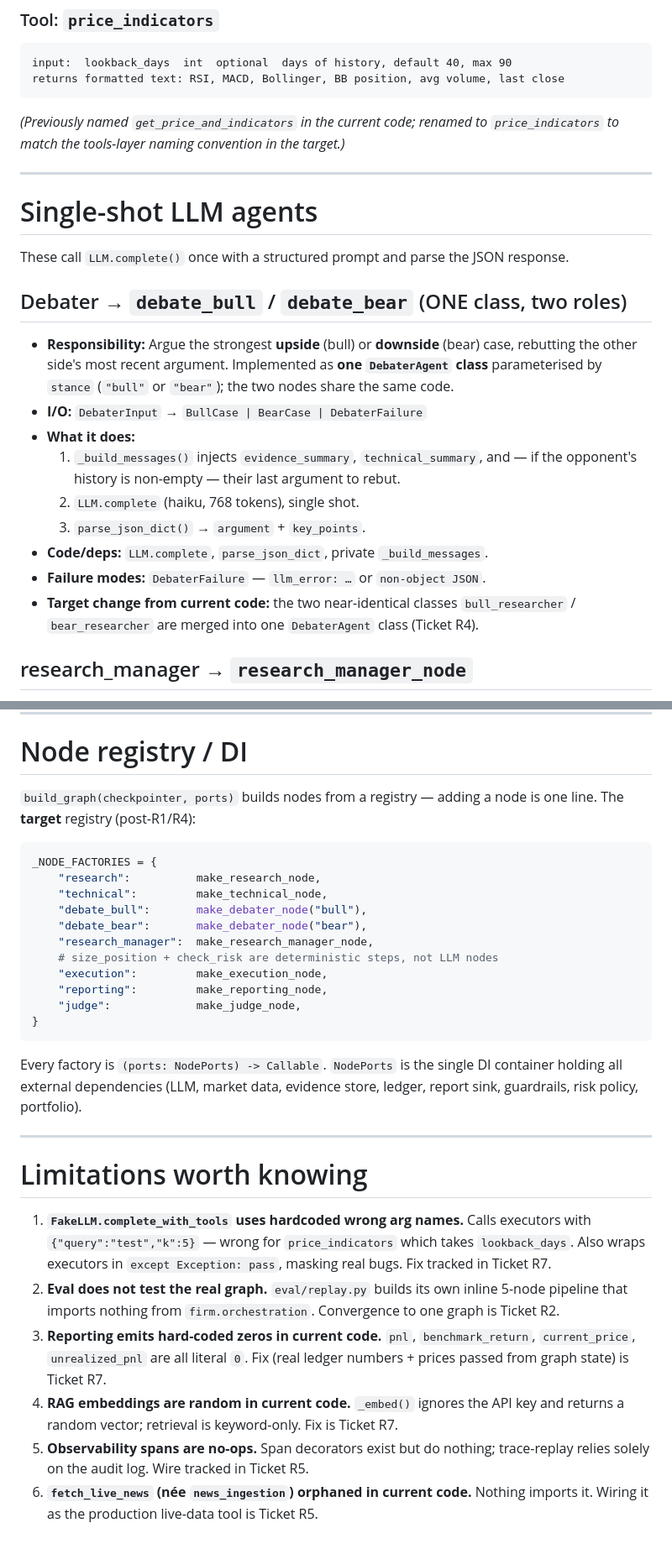
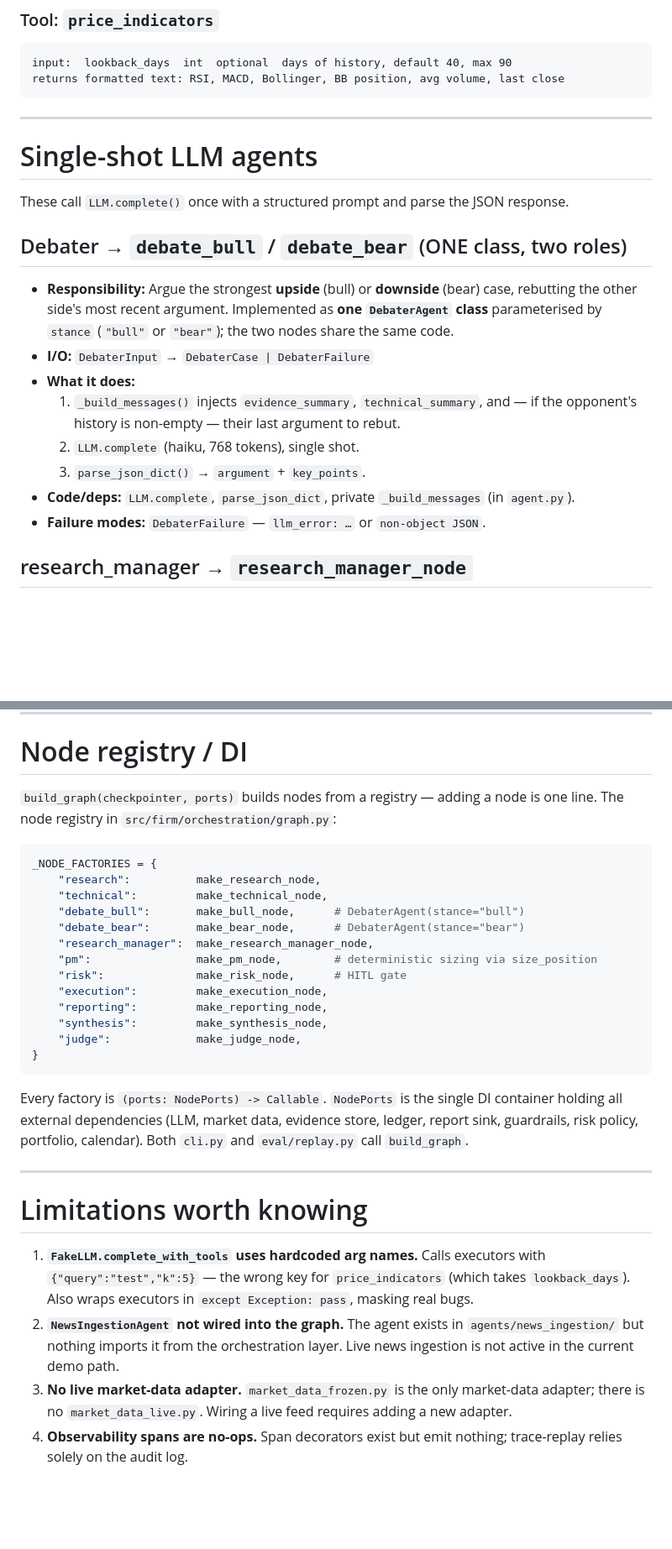
Before and after one commit to ArikuRoiz/cato_networks, a Markdown page: docs/agents_and_tools.md, 2 parts joined by grey strips. Shown at 84% size. GitHub-like rendering; blank space fills up the shorter version.

````diff
--- a/docs/agents_and_tools.md
+++ b/docs/agents_and_tools.md
@@ -115,8 +105,6 @@ upserts them into the pgvector corpus before the search loop begins.
 input:  lookback_days  int  optional  days of history, default 40, max 90
 returns formatted text: RSI, MACD, Bollinger, BB position, avg volume, last close
 ```
-*(Previously named `get_price_and_indicators` in the current code; renamed to `price_indicators`
-to match the tools-layer naming convention in the target.)*
 
 ---
 
@@ -129,15 +117,13 @@ These call `LLM.complete()` once with a structured prompt and parse the JSON res
 - **Responsibility:** Argue the strongest **upside** (bull) or **downside** (bear) case, rebutting
   the other side's most recent argument. Implemented as **one `DebaterAgent` class** parameterised
   by `stance` (`"bull"` or `"bear"`); the two nodes share the same code.
-- **I/O:** `DebaterInput` → `BullCase | BearCase | DebaterFailure`
+- **I/O:** `DebaterInput` → `DebaterCase | DebaterFailure`
 - **What it does:**
   1. `_build_messages()` injects `evidence_summary`, `technical_summary`, and — if the opponent's history is non-empty — their last argument to rebut.
   2. `LLM.complete` (haiku, 768 tokens), single shot.
   3. `parse_json_dict()` → `argument` + `key_points`.
-- **Code/deps:** `LLM.complete`, `parse_json_dict`, private `_build_messages`.
+- **Code/deps:** `LLM.complete`, `parse_json_dict`, private `_build_messages` (in `agent.py`).
 - **Failure modes:** `DebaterFailure` — `llm_error: …` or `non-object JSON`.
-- **Target change from current code:** the two near-identical classes `bull_researcher` /
-  `bear_researcher` are merged into one `DebaterAgent` class (Ticket R4).
 
 ## research_manager → `research_manager_node`
 
@@ -254,41 +239,39 @@ or `max_rounds` → return final text.
 # Node registry / DI
 
 `build_graph(checkpointer, ports)` builds nodes from a registry — adding a node is one line.
-The **target** registry (post-R1/R4):
+The node registry in `src/firm/orchestration/graph.py`:
 
 ```python
 _NODE_FACTORIES = {
     "research":          make_research_node,
     "technical":         make_technical_node,
-    "debate_bull":       make_debater_node("bull"),
-    "debate_bear":       make_debater_node("bear"),
+    "debate_bull":       make_bull_node,      # DebaterAgent(stance="bull")
+    "debate_bear":       make_bear_node,      # DebaterAgent(stance="bear")
     "research_manager":  make_research_manager_node,
-    # size_position + check_risk are deterministic steps, not LLM nodes
+    "pm":                make_pm_node,        # deterministic sizing via size_position
+    "risk":              make_risk_node,      # HITL gate
     "execution":         make_execution_node,
     "reporting":         make_reporting_node,
+    "synthesis":         make_synthesis_node,
     "judge":             make_judge_node,
 }
 ```
 
 Every factory is `(ports: NodePorts) -> Callable`. `NodePorts` is the single DI container holding
 all external dependencies (LLM, market data, evidence store, ledger, report sink, guardrails,
-risk policy, portfolio).
+risk policy, portfolio, calendar). Both `cli.py` and `eval/replay.py` call `build_graph`.
 
 ---
 
 # Limitations worth knowing
 
-1. **`FakeLLM.complete_with_tools` uses hardcoded wrong arg names.** Calls executors with
-   `{"query":"test","k":5}` — wrong for `price_indicators` which takes `lookback_days`. Also
-   wraps executors in `except Exception: pass`, masking real bugs. Fix tracked in Ticket R7.
-2. **Eval does not test the real graph.** `eval/replay.py` builds its own inline 5-node pipeline
-   that imports nothing from `firm.orchestration`. Convergence to one graph is Ticket R2.
-3. **Reporting emits hard-coded zeros in current code.** `pnl`, `benchmark_return`,
-   `current_price`, `unrealized_pnl` are all literal `0`. Fix (real ledger numbers + prices
-   passed from graph state) is Ticket R7.
-4. **RAG embeddings are random in current code.** `_embed()` ignores the API key and returns a
-   random vector; retrieval is keyword-only. Fix is Ticket R7.
-5. **Observability spans are no-ops.** Span decorators exist but do nothing; trace-replay relies
-   solely on the audit log. Wire tracked in Ticket R5.
-6. **`fetch_live_news` (née `news_ingestion`) orphaned in current code.** Nothing imports it.
-   Wiring it as the production live-data tool is Ticket R5.
+1. **`FakeLLM.complete_with_tools` uses hardcoded arg names.** Calls executors with
+   `{"query":"test","k":5}` — the wrong key for `price_indicators` (which takes `lookback_days`).
+   Also wraps executors in `except Exception: pass`, masking real bugs.
+2. **`NewsIngestionAgent` not wired into the graph.** The agent exists in
+   `agents/news_ingestion/` but nothing imports it from the orchestration layer. Live news
+   ingestion is not active in the current demo path.
+3. **No live market-data adapter.** `market_data_frozen.py` is the only market-data adapter;
+   there is no `market_data_live.py`. Wiring a live feed requires adding a new adapter.
+4. **Observability spans are no-ops.** Span decorators exist but emit nothing; trace-replay
+   relies solely on the audit log.
````
Also changed, not shown: other parts of docs/agents_and_tools.md (+63 -74 lines), ARCHITECTURE.md (+64 -59 lines), docs/technical_overview.md (+27 -37 lines).
